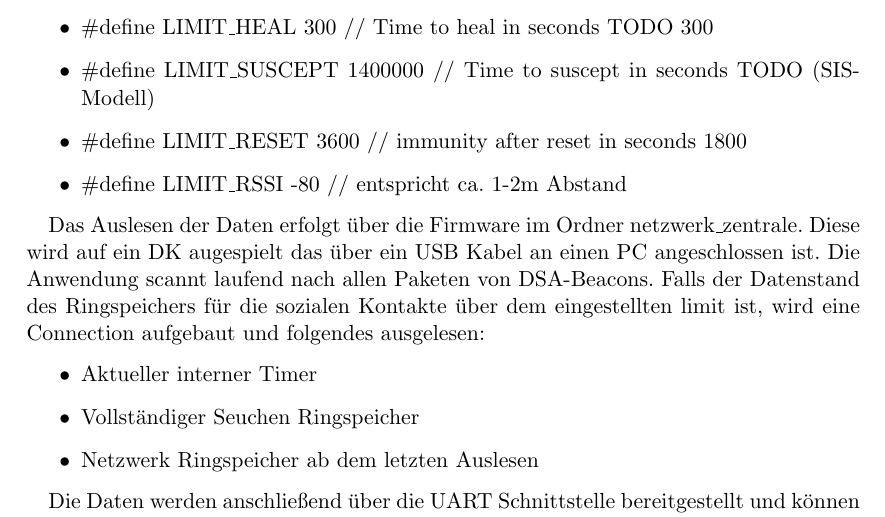
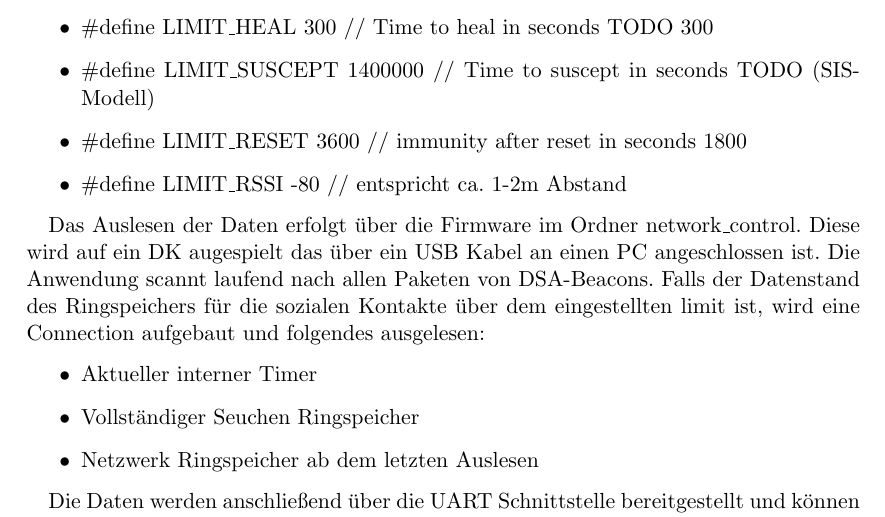
Before and after one commit to thofbaur/network-beacon, a LaTeX document (Readme/Manual_Ger.tex): part of page 6 of 7, cut so that both start at the same text. Compiled offline with pdfLaTeX.

Commit message:
Fix missed translation (this probably moved at some point in time).

```diff
--- a/Readme/Manual_Ger.tex
+++ b/Readme/Manual_Ger.tex
@@ -219,7 +219,7 @@ Die veränderbaren Parameter sind in Network\_beacon/main.h defaultmäßig wie f
 \item \#define LIMIT\_RSSI		 			-80 // entspricht ca. 1-2m Abstand
 \end{itemize}
 
-Das Auslesen der Daten erfolgt über die Firmware im Ordner netzwerk\_zentrale. Diese wird auf ein DK augespielt das über ein USB Kabel an einen PC angeschlossen ist. Die Anwendung scannt laufend nach allen Paketen von DSA-Beacons. Falls der Datenstand des Ringspeichers für die sozialen Kontakte über dem eingestellten limit ist, wird eine Connection aufgebaut und folgendes ausgelesen:
+Das Auslesen der Daten erfolgt über die Firmware im Ordner network\_control. Diese wird auf ein DK augespielt das über ein USB Kabel an einen PC angeschlossen ist. Die Anwendung scannt laufend nach allen Paketen von DSA-Beacons. Falls der Datenstand des Ringspeichers für die sozialen Kontakte über dem eingestellten limit ist, wird eine Connection aufgebaut und folgendes ausgelesen:
 \begin{itemize}
 \item Aktueller interner Timer
 \item Vollständiger Seuchen Ringspeicher
```
